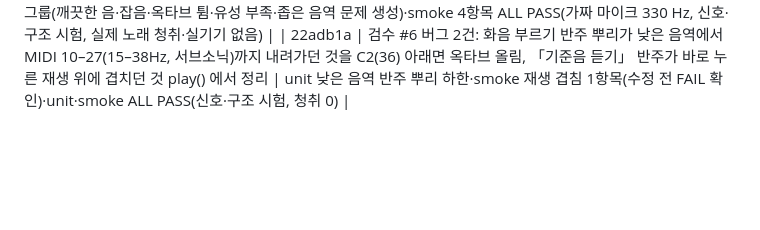
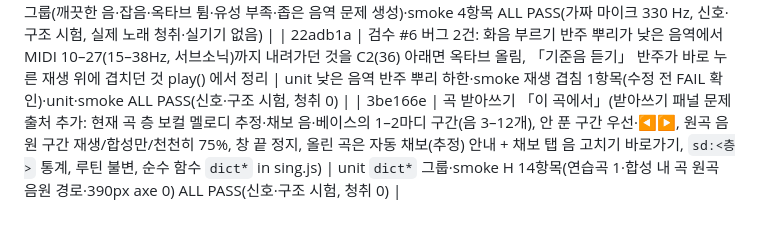
Before and after one commit to marty0215/cover-practice-room, a Markdown page: PLAN_ko.md, the part around the change. Rendered like a GitHub page; blank space fills up the shorter version.

Commit message:
PLAN §7: 곡 받아쓰기 해시 기록
Co-Authored-By: Claude Sonnet 5.5 <noreply@anthropic.com>

```diff
--- a/PLAN_ko.md
+++ b/PLAN_ko.md
@@ -95,3 +95,4 @@
 | 1d36d4f | 내보내기 「악보 파일(MusicXML) 받기」(MusicXML 4.0 partwise 리드 시트: 멜로디 층 선택(보컬 멜로디 추정·채보 음·코드만)+선택 베이스 파트, 마디/반마디 `<harmony>`(root·kind maj/m/7/maj7/m7/sus4/sus2/dim·슬래시 베이스), 이조한 키·음높이·조표(12키), 4/4·divisions 4, 붙임줄·쉼표·임시표는 staff.js layout 재사용, 템포는 곡 BPM(연습 템포는 부제), 가사 없음, 순수 함수 `musicxml.js` 지연 로드), sw v14 | unit 400건(XML 태그 균형·마디 합 16·붙임줄·harmony kind·조표 12키x이조·음자리표·무작위 60회)·smoke 4항목(연습곡 1·이조+베이스·합성 내 곡·코드만) ALL PASS(smoke는 --skip-upload, 신호·구조 시험, 악보 프로그램에서 열어 보지 않음) |
 | 702f8cf | 시창·음정 부르기 「음역 찾기」 카드: 낮은 음·높은 음 3초씩 마이크로 재서(안정 프레임 p10/p90, 잡음·옥타브 튐 제외, 5반음 미만 적용 불가) 「내 음역 (A2–E4)」를 두 음역 줄의 4번째 선택지로 추가(양 끝 1반음 안쪽 출제, localStorage pr-myrange 복원), 좁은 음역 음정 문제 대체 규칙, 마이크 단계마다 해제·그만·탭 이동 중단, sw v15 | unit 음역 찾기 그룹(깨끗한 음·잡음·옥타브 튐·유성 부족·좁은 음역 문제 생성)·smoke 4항목 ALL PASS(가짜 마이크 330 Hz, 신호·구조 시험, 실제 노래 청취·실기기 없음) |
 | 22adb1a | 검수 #6 버그 2건: 화음 부르기 반주 뿌리가 낮은 음역에서 MIDI 10–27(15–38Hz, 서브소닉)까지 내려가던 것을 C2(36) 아래면 옥타브 올림, 「기준음 듣기」 반주가 바로 누른 재생 위에 겹치던 것 play() 에서 정리 | unit 낮은 음역 반주 뿌리 하한·smoke 재생 겹침 1항목(수정 전 FAIL 확인)·unit·smoke ALL PASS(신호·구조 시험, 청취 0) |
+| 3be166e | 곡 받아쓰기 「이 곡에서」(받아쓰기 패널 문제 출처 추가: 현재 곡 층 보컬 멜로디 추정·채보 음·베이스의 1–2마디 구간(음 3–12개), 안 푼 구간 우선·◀▶, 원곡 음원 구간 재생/합성만/천천히 75%, 창 끝 정지, 올린 곡은 자동 채보(추정) 안내 + 채보 탭 음 고치기 바로가기, `sd:<층>` 통계, 루틴 불변, 순수 함수 `dict*` in sing.js) | unit `dict*` 그룹·smoke H 14항목(연습곡 1·합성 내 곡 원곡 음원 경로·390px axe 0) ALL PASS(신호·구조 시험, 청취 0) |
```
